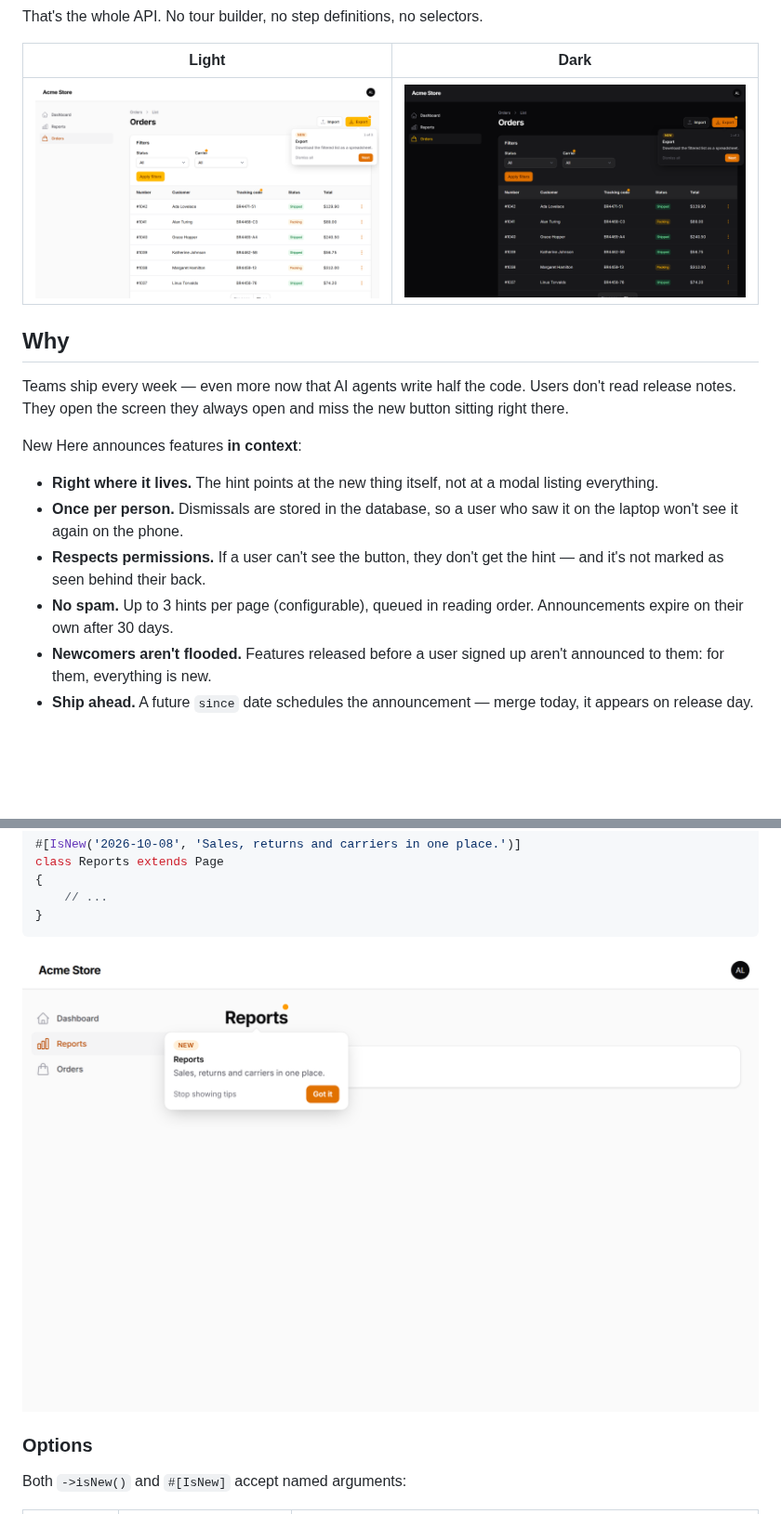
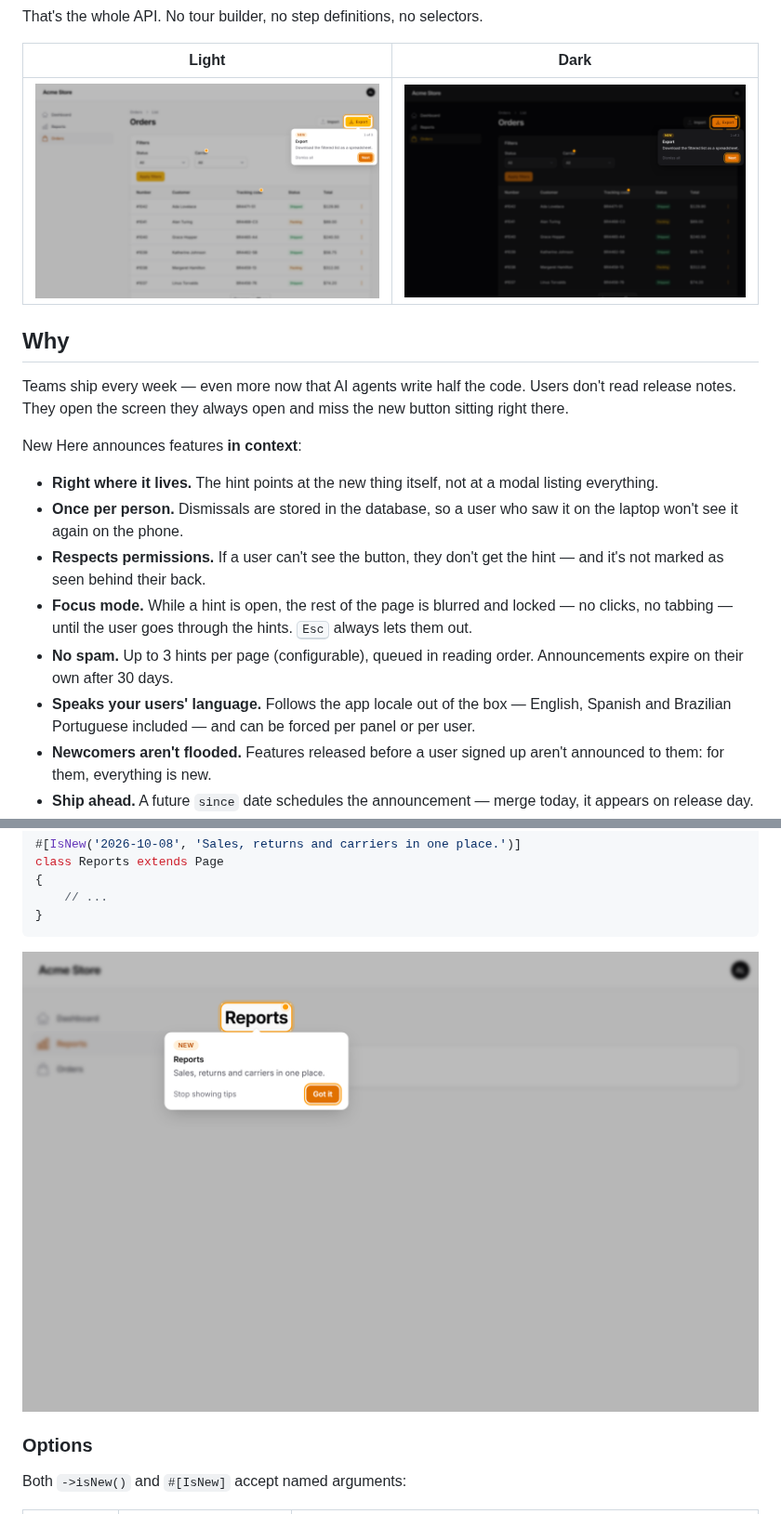
Before and after one commit to leonardo-max/new-here, a Markdown page: README.md, 2 parts joined by grey strips. Shown at 93% size. GitHub-like rendering; pictures changed too: art/screenshot-dark.png, art/screenshot-light.png, art/screenshot-page.png; blank space fills up the shorter version.

```diff
--- a/README.md
+++ b/README.md
@@ -36,7 +36,9 @@ New Here announces features **in context**:
 - **Right where it lives.** The hint points at the new thing itself, not at a modal listing everything.
 - **Once per person.** Dismissals are stored in the database, so a user who saw it on the laptop won't see it again on the phone.
 - **Respects permissions.** If a user can't see the button, they don't get the hint — and it's not marked as seen behind their back.
+- **Focus mode.** While a hint is open, the rest of the page is blurred and locked — no clicks, no tabbing — until the user goes through the hints. <kbd>Esc</kbd> always lets them out.
 - **No spam.** Up to 3 hints per page (configurable), queued in reading order. Announcements expire on their own after 30 days.
+- **Speaks your users' language.** Follows the app locale out of the box — English, Spanish and Brazilian Portuguese included — and can be forced per panel or per user.
 - **Newcomers aren't flooded.** Features released before a user signed up aren't announced to them: for them, everything is new.
 - **Ship ahead.** A future `since` date schedules the announcement — merge today, it appears on release day.
 - **AI-agent ready.** Ships a [Laravel Boost](https://laravel.com/docs/boost) guideline and skill so Claude Code, Cursor, Codex & co. mark what they build automatically.
```
Also changed, not shown: other parts of README.md (+42 -1 lines), CHANGELOG.md (+5 -0 lines), art/screenshot-focus-pt-br.png (added), 8 other files.
